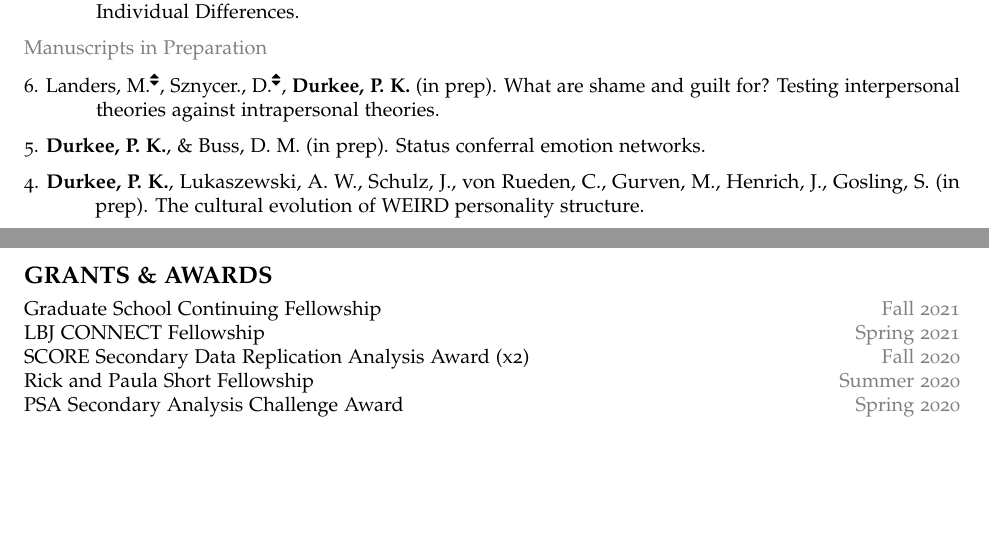
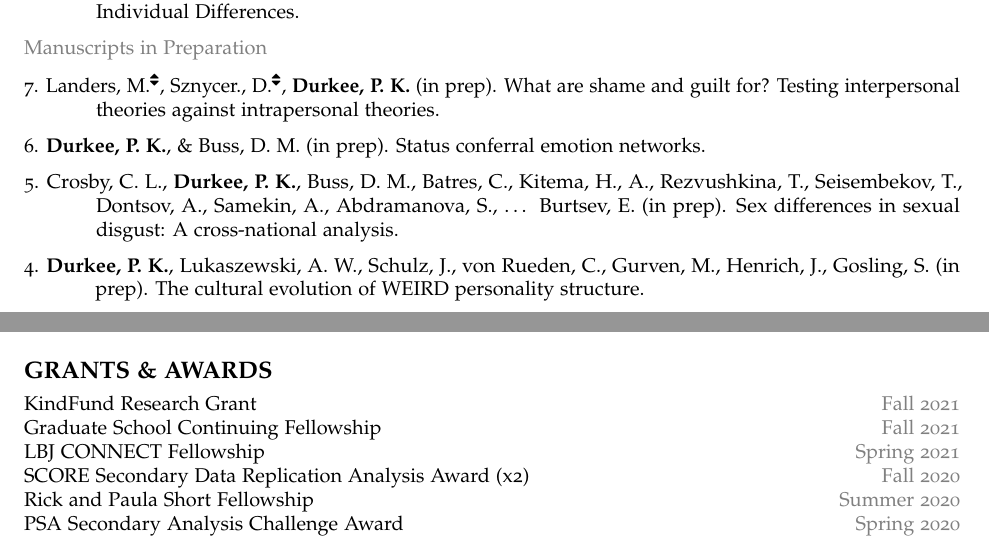
Before and after one commit to durkeepk/website, an R Markdown document (static/files/cv/cv.Rmd): two parts of pages 2 and 6 of 7, joined at a grey line, cut so that both start at the same text, the shorter picture padded with empty space. The pictures show the output file static/files/cv/cv.pdf that the author committed with the source.

Commit message:
cv edits

```diff
--- a/static/files/cv/cv.Rmd
+++ b/static/files/cv/cv.Rmd
@@ -105,18 +105,13 @@ Adjunct Professor, Department of Psychology, Texas State University \hfill \text
 
 \textcolor{light-gray}{Manuscripts in Preparation}
 
-6\. \hangindent=0.5in Landers, M.^\faUnsorted^, Sznycer., D.^\faUnsorted^, **Durkee, P. K.** (in prep). What are shame and guilt for? Testing interpersonal theories against intrapersonal theories.
+7\. \hangindent=0.5in Landers, M.^\faUnsorted^, Sznycer., D.^\faUnsorted^, **Durkee, P. K.** (in prep). What are shame and guilt for? Testing interpersonal theories against intrapersonal theories.
 
-
-5\. \hangindent=0.5in **Durkee, P. K.**, & Buss, D. M. (in prep). Status conferral emotion networks.
+6\. \hangindent=0.5in **Durkee, P. K.**, & Buss, D. M. (in prep). Status conferral emotion networks.
 
 <!-- \hangindent=0.5in **Durkee, P. K.**, Al-Shawaf, L., & Buss, D. M. (in prep). Differentiating admiration and respect. -->
 
-<!-- \hangindent=0.5in **Durkee, P. K.**, & Buss, D. M. (in prep). Hierarchy navigation emotion reactivity predicts personality. -->
-
-
-<!-- \hangindent=0.5in Crosby, C. L., **Durkee, P. K.**, Buss, D. M., Batres, C., Kitema, H., A., Rezvushkina, T., Seisembekov, T., Dontsov, A., Samekin, A., Abdramanova, S., ... Burtsev, E. (in prep). Sex differences in sexual disgust: A cross-national analysis. -->
-
+5\. \hangindent=0.5in Crosby, C. L., **Durkee, P. K.**, Buss, D. M., Batres, C., Kitema, H., A., Rezvushkina, T., Seisembekov, T., Dontsov, A., Samekin, A., Abdramanova, S., ... Burtsev, E. (in prep). Sex differences in sexual disgust: A cross-national analysis.
 
 4\. \hangindent=0.5in **Durkee, P. K.**, Lukaszewski, A. W., Schulz, J., von Rueden, C., Gurven, M., Henrich, J., Gosling, S. (in prep). The cultural evolution of WEIRD personality structure.
 
@@ -256,10 +251,9 @@ Principle Components Analysis \hfill \textcolor{light-gray}{Spring 2015} \newlin
 \textit{Dr. Kathleen Preston's multivariate statistics course, CSUF}
 
 
-
-
 # GRANTS & AWARDS
 
+KindFund Research Grant \hfill \textcolor{light-gray}{Fall 2021} \newline
 Graduate School Continuing Fellowship \hfill \textcolor{light-gray}{Fall 2021} \newline
 LBJ CONNECT Fellowship \hfill \textcolor{light-gray}{Spring 2021} \newline
 SCORE Secondary Data Replication Analysis Award (x2) \hfill \textcolor{light-gray}{Fall 2020} \newline
```
Also changed, not shown: static/files/cv/cv.pdf, 3 other files.
